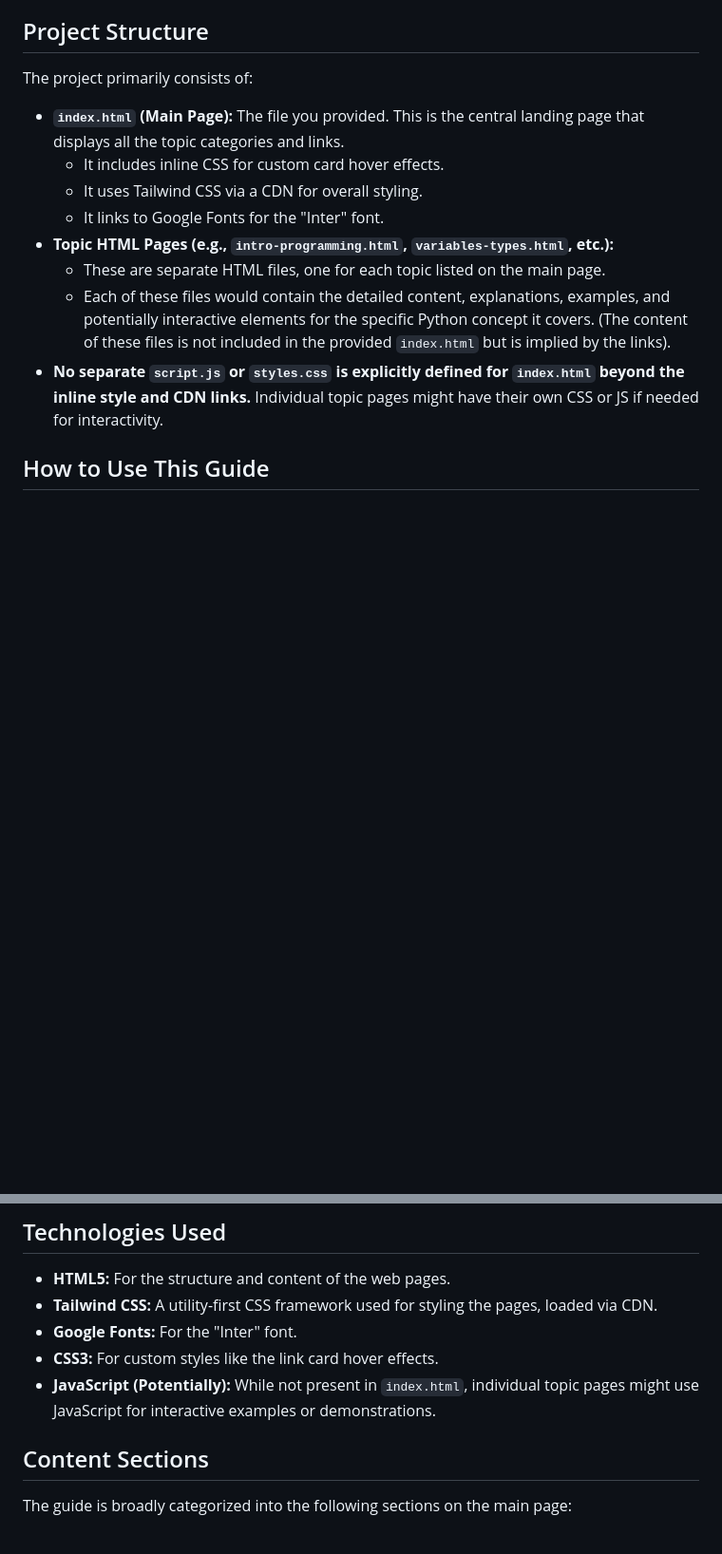
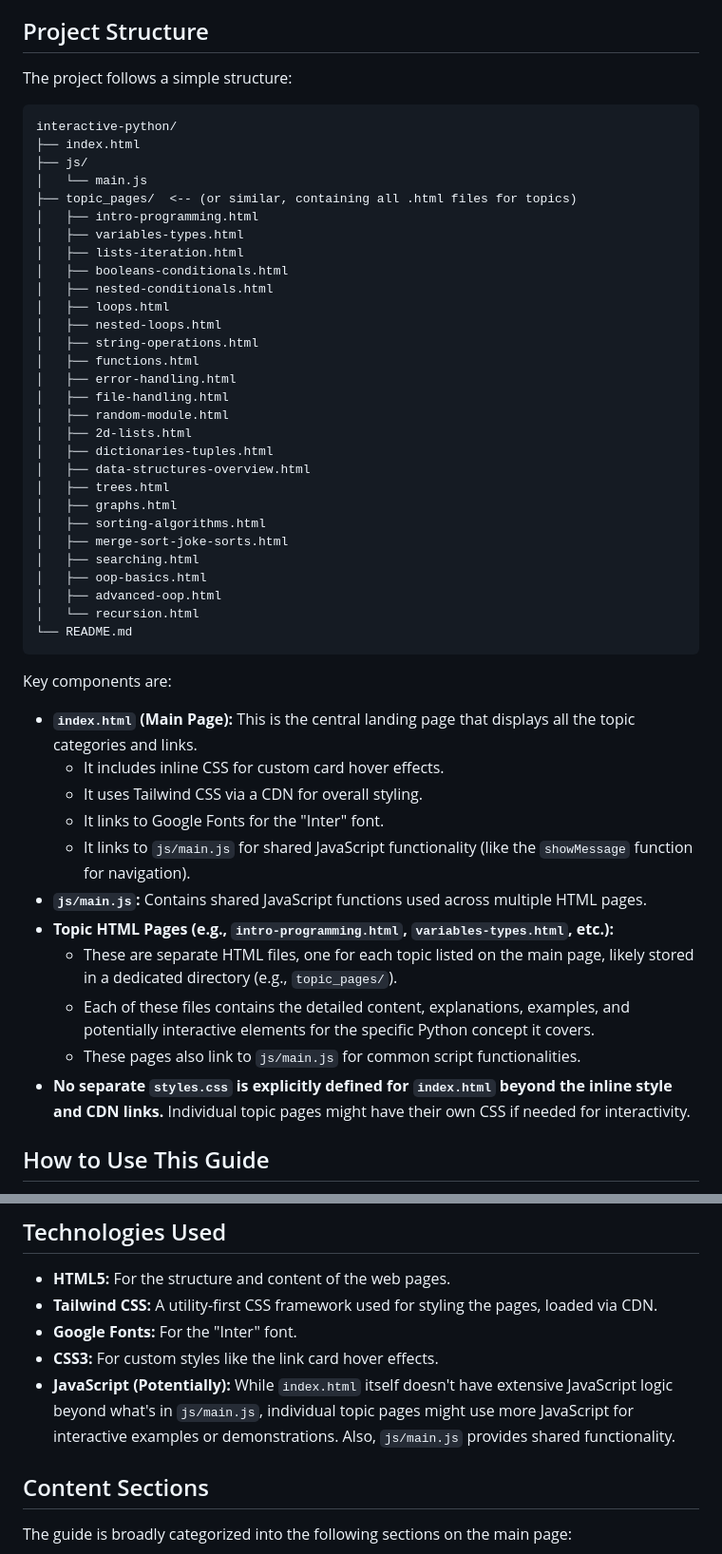
Before and after one commit to TylerM2230/interactive-python, a Markdown page: README.md, 2 parts joined by grey strips. Shown at 95% size. GitHub-like rendering; blank space fills up the shorter version.

Commit message:
refactor

````diff
--- a/README.md
+++ b/README.md
@@ -30,16 +30,53 @@ The Interactive Guide to Python serves as a central navigation hub for a collect
 
 ## Project Structure
 
-The project primarily consists of:
+The project follows a simple structure:
 
-* **`index.html` (Main Page):** The file you provided. This is the central landing page that displays all the topic categories and links.
+```
+interactive-python/
+├── index.html
+├── js/
+│   └── main.js
+├── topic_pages/  <-- (or similar, containing all .html files for topics)
+│   ├── intro-programming.html
+│   ├── variables-types.html
+│   ├── lists-iteration.html
+│   ├── booleans-conditionals.html
+│   ├── nested-conditionals.html
+│   ├── loops.html
+│   ├── nested-loops.html
+│   ├── string-operations.html
+│   ├── functions.html
+│   ├── error-handling.html
+│   ├── file-handling.html
+│   ├── random-module.html
+│   ├── 2d-lists.html
+│   ├── dictionaries-tuples.html
+│   ├── data-structures-overview.html
+│   ├── trees.html
+│   ├── graphs.html
+│   ├── sorting-algorithms.html
+│   ├── merge-sort-joke-sorts.html
+│   ├── searching.html
+│   ├── oop-basics.html
+│   ├── advanced-oop.html
+│   └── recursion.html
+└── README.md
+```
+
+Key components are:
+
+* **`index.html` (Main Page):** This is the central landing page that displays all the topic categories and links.
     * It includes inline CSS for custom card hover effects.
     * It uses Tailwind CSS via a CDN for overall styling.
     * It links to Google Fonts for the "Inter" font.
+    * It links to `js/main.js` for shared JavaScript functionality (like the `showMessage` function for navigation).
+* **`js/main.js`:** Contains shared JavaScript functions used across multiple HTML pages.
 * **Topic HTML Pages (e.g., `intro-programming.html`, `variables-types.html`, etc.):**
-    * These are separate HTML files, one for each topic listed on the main page.
-    * Each of these files would contain the detailed content, explanations, examples, and potentially interactive elements for the specific Python concept it covers. (The content of these files is not included in the provided `index.html` but is implied by the links).
-* **No separate `script.js` or `styles.css` is explicitly defined for `index.html` beyond the inline style and CDN links.** Individual topic pages might have their own CSS or JS if needed for interactivity.
+    * These are separate HTML files, one for each topic listed on the main page, likely stored in a dedicated directory (e.g., `topic_pages/`).
+    * Each of these files contains the detailed content, explanations, examples, and potentially interactive elements for the specific Python concept it covers.
+    * These pages also link to `js/main.js` for common script functionalities.
+* **No separate `styles.css` is explicitly defined for `index.html` beyond the inline style and CDN links.** Individual topic pages might have their own CSS if needed for interactivity.
 
 ## How to Use This Guide
 
@@ -55,7 +92,7 @@ The project primarily consists of:
 * **Tailwind CSS:** A utility-first CSS framework used for styling the pages, loaded via CDN.
 * **Google Fonts:** For the "Inter" font.
 * **CSS3:** For custom styles like the link card hover effects.
-* **JavaScript (Potentially):** While not present in `index.html`, individual topic pages might use JavaScript for interactive examples or demonstrations.
+* **JavaScript (Potentially):** While `index.html` itself doesn't have extensive JavaScript logic beyond what's in `js/main.js`, individual topic pages might use more JavaScript for interactive examples or demonstrations. Also, `js/main.js` provides shared functionality.
 
 ## Content Sections
 
````
